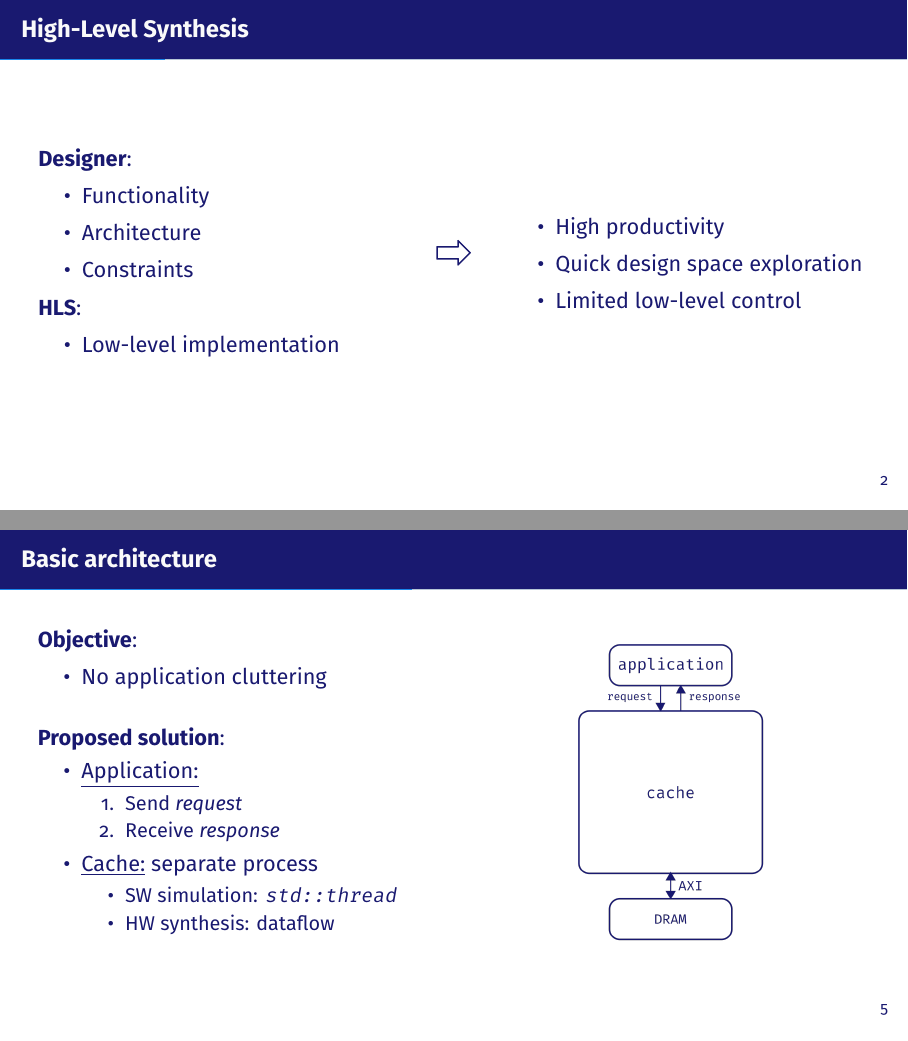
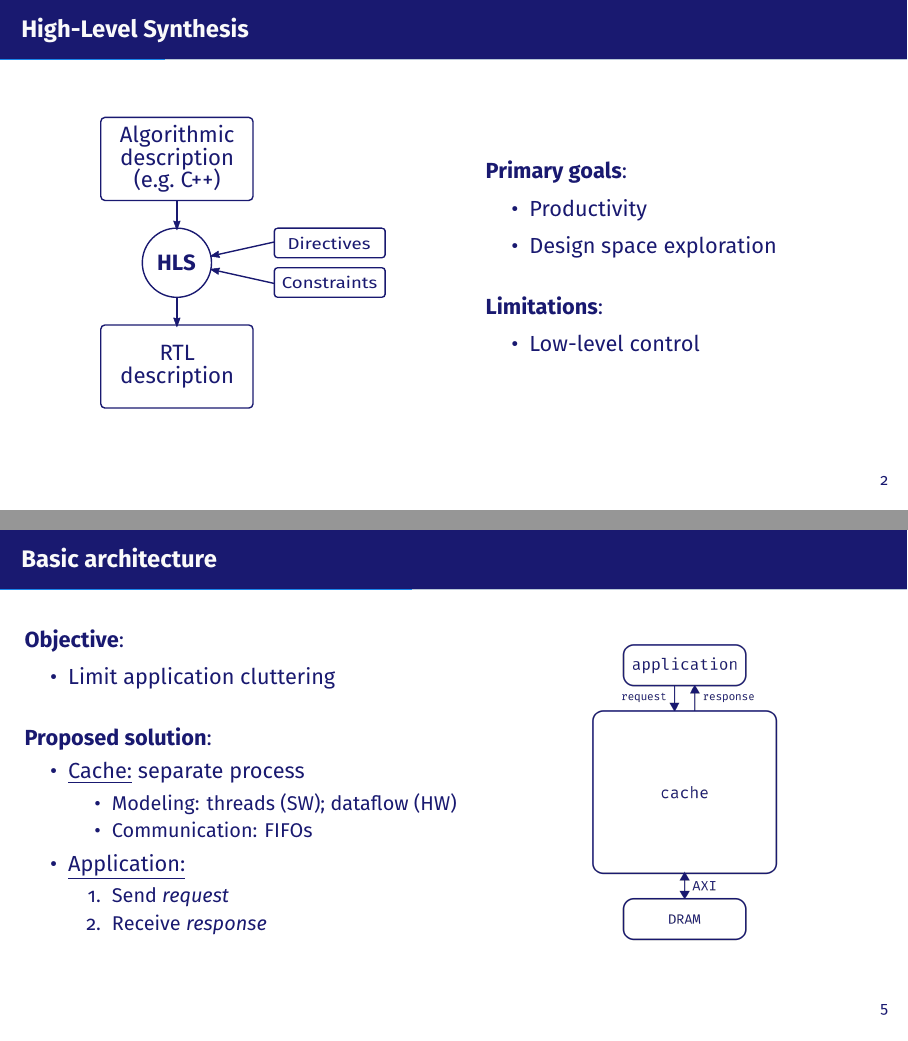
Before and after one commit to brigio345/DaCH, LaTeX slides (docs/defense/slides.tex): pages 3 and 7 of 15 before the commit and pages 2 and 6 of 14 after it, joined at a grey line. Compiled offline with XeLaTeX; a missing font is replaced by an installed copy or a similar font.

Commit message:
docs(defense): misc update

```diff
--- a/docs/defense/slides.tex
+++ b/docs/defense/slides.tex
@@ -4,12 +4,11 @@
 \usetheme[progressbar=frametitle]{metropolis}
 \usepackage{FiraSans}
 \usepackage[style=apa]{biblatex}
-\usepackage{listings}
 
-\setbeamertemplate{bibliography item}{}
 \setbeamertemplate{caption}{\raggedright\insertcaption\par}
 
 \renewcommand*{\bibfont}{\footnotesize}
+\setbeamertemplate{bibliography item}{}
 \addbibresource{bibliography.bib}
 
 \title{Acceleration by Separate-Process Cache\\for Memory-Intensive Algorithms
@@ -30,30 +29,31 @@ on FPGA\\via High-Level Synthesis}
 %	\tableofcontents[hideallsubsections]
 %\end{frame}
 
-\section{Introduction}
+{
+	\metroset{sectionpage=none}
+	\section{Introduction}
+}
 \begin{frame}{High-Level Synthesis}
 	\begin{columns}
 		\begin{column}{.45\textwidth}
-			\textbf{Designer}:
-			\begin{itemize}
-				\item Functionality
-				\item Architecture
-				\item Constraints
-			\end{itemize}
-			\textbf{HLS}:
-			\begin{itemize}
-				\item Low-level implementation
-			\end{itemize}
-		\end{column}
-		\begin{column}{.05\textwidth}
-		\includegraphics[width=\textwidth]{arrow}
+			\begin{center}
+				\includegraphics[height=.7\textheight]{hls}
+			\end{center}
 		\end{column}
 		\begin{column}{.45\textwidth}
+			\vfill
+			\textbf{Primary goals}:
 			\begin{itemize}
-				\item High productivity
-				\item Quick design space exploration
-				\item Limited low-level control
+				\item Productivity
+				\item Design space exploration
 			\end{itemize}
+
+			\bigskip
+			\textbf{Limitations}:
+			\begin{itemize}
+				\item Low-level control
+			\end{itemize}
+			\vfill
 		\end{column}
 	\end{columns}
 \end{frame}
@@ -112,25 +117,25 @@ on FPGA\\via High-Level Synthesis}
 \subsection{Basic architecture}
 \begin{frame}{Basic architecture}
 	\begin{columns}
-		\begin{column}{.5\textwidth}
+		\begin{column}{.55\textwidth}
 			\textbf{Objective}:
 			\begin{itemize}
-				\item No application cluttering
+				\item Limit application cluttering
 			\end{itemize}
 
 			\bigskip
 			\textbf{Proposed solution}:
 			\begin{itemize}
+				\item \underline{Cache:} separate process
+					\begin{itemize}
+						\item Modeling: threads (SW); dataflow (HW)
+						\item Communication: FIFOs
+					\end{itemize}
 				\item \underline{Application:}
 					\begin{enumerate}
 						\item Send \emph{request}
 						\item Receive \emph{response}
 					\end{enumerate}
-				\item \underline{Cache:} separate process
-					\begin{itemize}
-						\item {SW simulation:} \texttt{std::thread}
-						\item {HW synthesis:} dataflow
-					\end{itemize}
 			\end{itemize}
 		\end{column}
 		\begin{column}{.5\textwidth}
```
Also changed, not shown: docs/defense/bibliography.bib (+0 -9 lines), docs/defense/graphics/hls.pdf (added), docs/defense/graphics/hls.svg (added), docs/defense/graphics/mem_hierarchy.png, docs/defense/graphics/mem_hierarchy.svg, docs/defense/slides.pdf, docs/defense/slides.tex (24 more changed lines).
